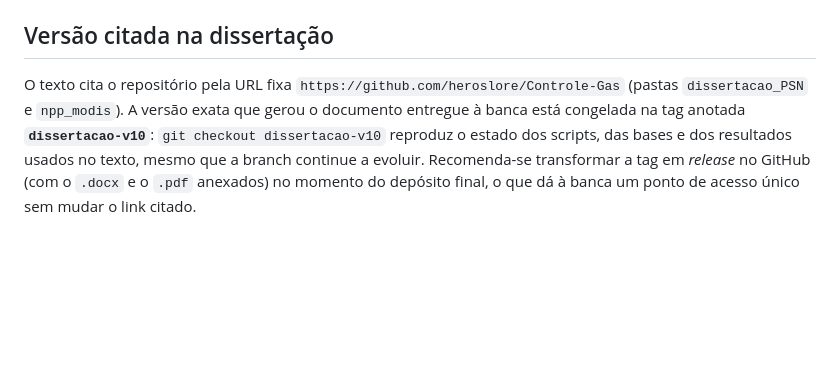
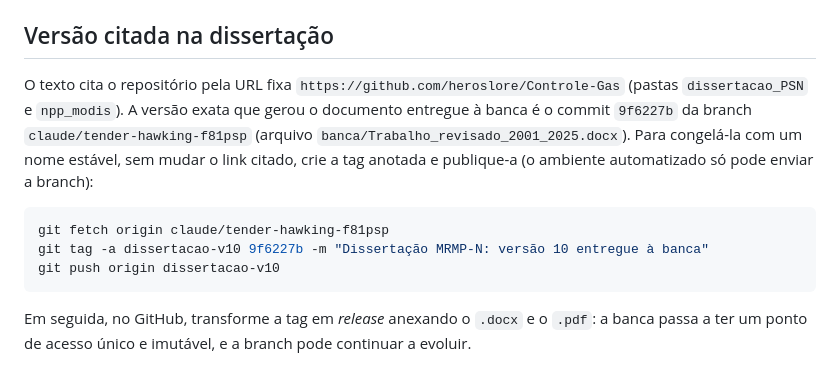
Before and after one commit to heroslore/Controle-Gas, a Markdown page: dissertacao_PSN/README.md, the part around the change. GitHub-like rendering; blank space fills up the shorter version.

Commit message:
README/registro: como congelar a versão 10 (tag e release)
Co-Authored-By: Claude Fable 5.1 <noreply@anthropic.com>
Claude-Session: https://claude.ai/code/session_018VBB2nFu5nBvcdBQC7zcsW

````diff
--- a/dissertacao_PSN/README.md
+++ b/dissertacao_PSN/README.md
@@ -82,9 +82,16 @@ reproduziu as Tabelas 2 e 3 exatamente (ver `resultados_2001_2025/RESULTADOS.md`
 ## Versão citada na dissertação
 
 O texto cita o repositório pela URL fixa `https://github.com/heroslore/Controle-Gas` (pastas
-`dissertacao_PSN` e `npp_modis`). A versão exata que gerou o documento entregue à banca está
-congelada na tag anotada **`dissertacao-v10`**: `git checkout dissertacao-v10` reproduz o
-estado dos scripts, das bases e dos resultados usados no texto, mesmo que a branch continue
-a evoluir. Recomenda-se transformar a tag em *release* no GitHub (com o `.docx` e o `.pdf`
-anexados) no momento do depósito final, o que dá à banca um ponto de acesso único sem
-mudar o link citado.
+`dissertacao_PSN` e `npp_modis`). A versão exata que gerou o documento entregue à banca é o
+commit `9f6227b` da branch `claude/tender-hawking-f81psp` (arquivo
+`banca/Trabalho_revisado_2001_2025.docx`). Para congelá-la com um nome estável, sem mudar o
+link citado, crie a tag anotada e publique-a (o ambiente automatizado só pode enviar a branch):
+
+```bash
+git fetch origin claude/tender-hawking-f81psp
+git tag -a dissertacao-v10 9f6227b -m "Dissertação MRMP-N: versão 10 entregue à banca"
+git push origin dissertacao-v10
+```
+
+Em seguida, no GitHub, transforme a tag em *release* anexando o `.docx` e o `.pdf`: a banca
+passa a ter um ponto de acesso único e imutável, e a branch pode continuar a evoluir.
````
Also changed, not shown: dissertacao_PSN/banca/REGISTRO_DE_MUDANCAS.md (+3 -2 lines).
